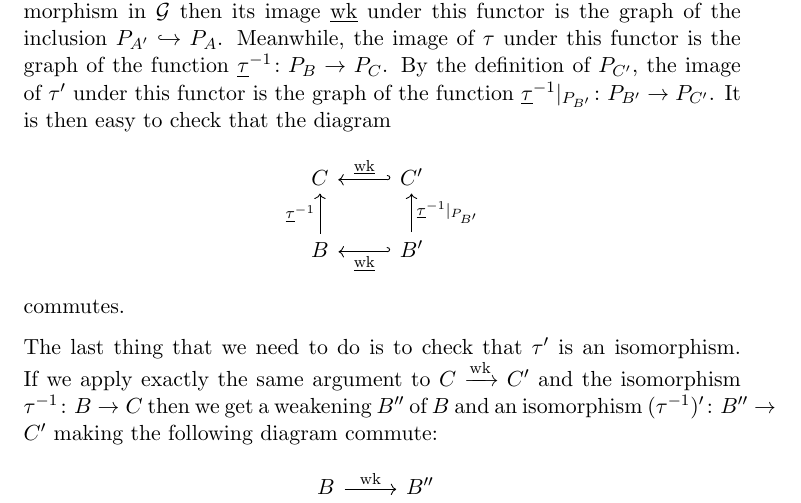
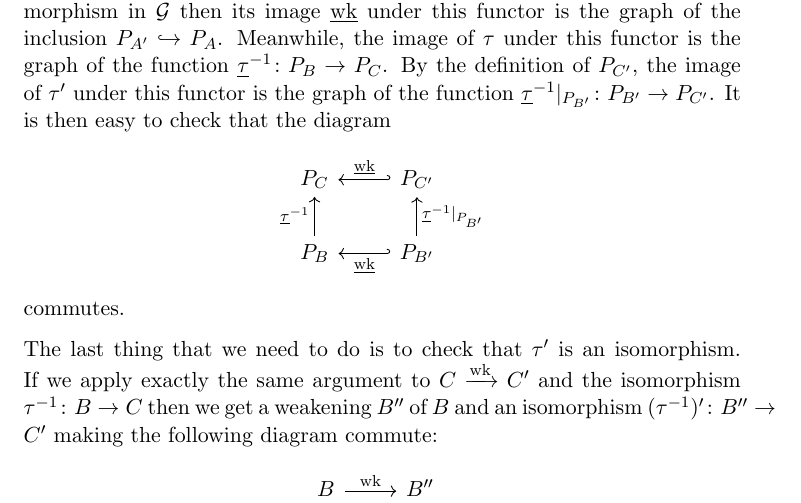
Before and after one commit to Oinkium/ordinal_games, a LaTeX document (split-epimorphisms/weakenings.tex): part of page 10 of 11, cut so that both start at the same text. Compiled offline with pdfLaTeX.

Commit message:
Minor modification in first proof.

```diff
--- a/split-epimorphisms/weakenings.tex
+++ b/split-epimorphisms/weakenings.tex
@@ -562,10 +562,10 @@ We shall give two proofs of this lemma - one direct proof using the Hyland-Schal
   where $\cmap{\dagger}{\Rel}{\oppcat{\Rel}}$ is the identity on objects and flips a relation $R\subset A\times B$ to give a relation $R^\dagger\subset B\times A$.  If $\cmap{\wk}{A}{A'}$ is a weakening morphism in $\G$ then its image $\grel\wk$ under this functor is the graph of the inclusion $P_{A'}\hookrightarrow P_A$.  Meanwhile, the image of $\tau$ under this functor is the graph of the function $\cmap{\grel\tau\inv}{P_B}{P_C}$.  By the definition of $P_{C'}$, the image of $\tau'$ under this functor is the graph of the function $\cmap{\grel\tau\inv\vert_{P_{B'}}}{P_{B'}}{P_{C'}}$.  It is then easy to check that the diagram
   \[
     \begin{tikzcd}
-      C
-        & C' \arrow[l, hook', "\grel\wk"'] \\
-      B \arrow[u, "\grel\tau\inv"]
-        & B' \arrow[u, "\grel\tau\inv\vert_{P_{B'}}"'] \arrow[l, hook', "\grel\wk"]
+      P_C
+        & P_{C'} \arrow[l, hook', "\grel\wk"'] \\
+      P_B \arrow[u, "\grel\tau\inv"]
+        & P_{B'} \arrow[u, "\grel\tau\inv\vert_{P_{B'}}"'] \arrow[l, hook', "\grel\wk"]
     \end{tikzcd}
     \]
   commutes.
```
Also changed, not shown: split-epimorphisms/weakenings.pdf, 1 other file.
